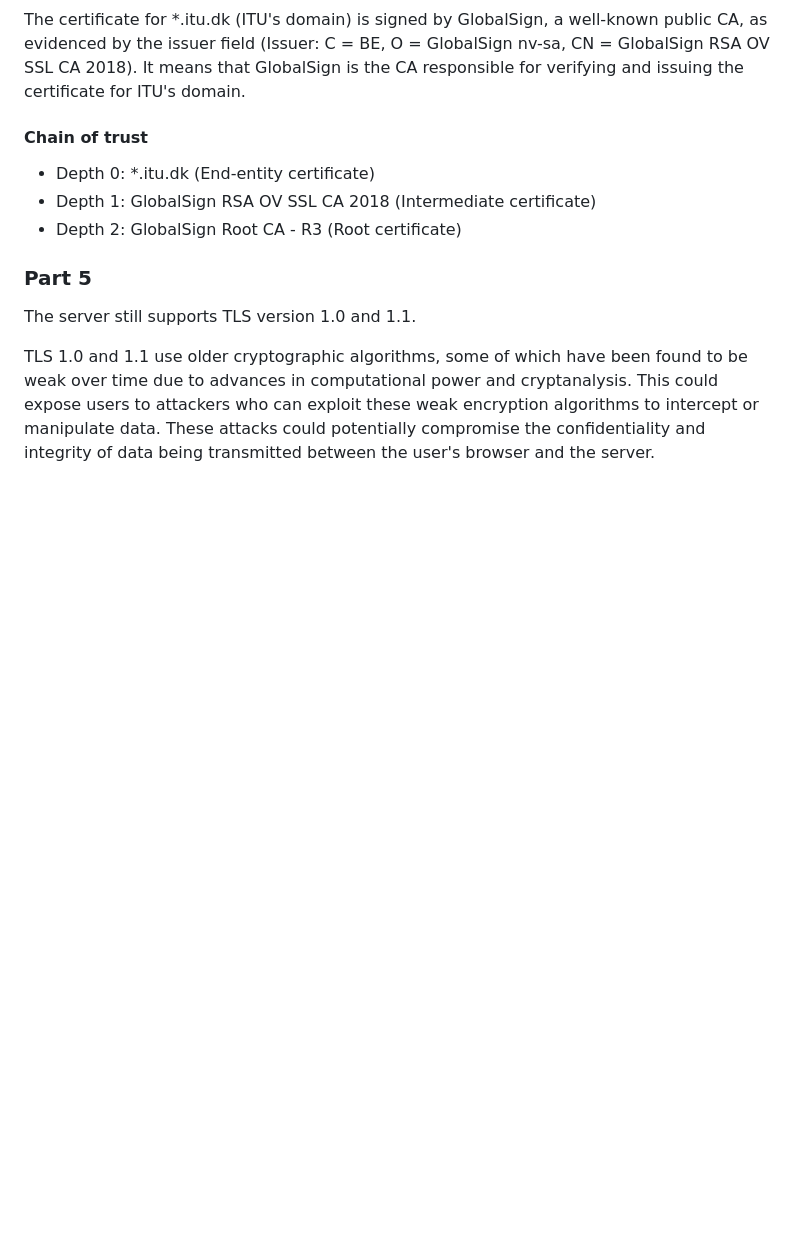
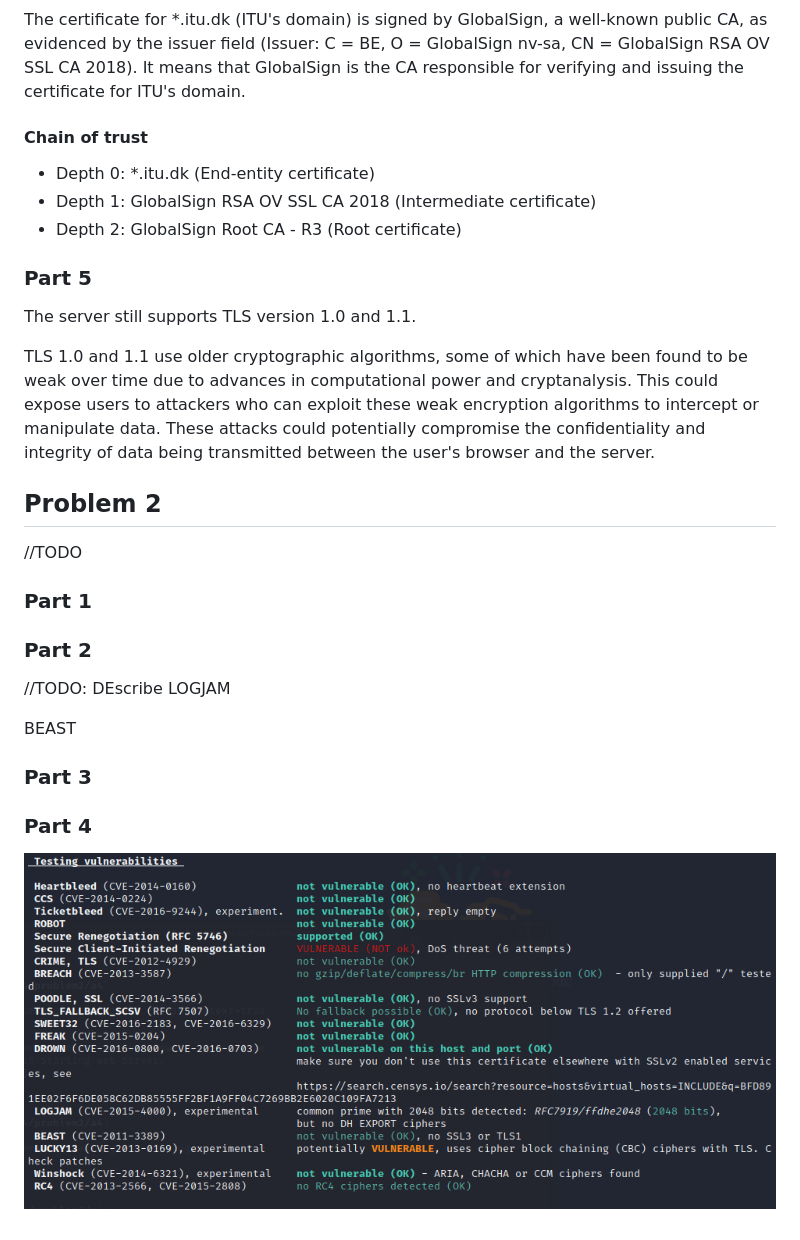
Before and after one commit to kmoltke/AIS-Assignments, a Markdown page: a4/README.md, the part around the change. GitHub-like rendering; pictures changed too: a4/screenshots/img1.png (added); blank space fills up the shorter version.

Commit message:
report

```diff
--- a/a4/README.md
+++ b/a4/README.md
@@ -76,3 +76,19 @@ The certificate for *.itu.dk (ITU's domain) is signed by GlobalSign, a well-know
 The server still supports TLS version 1.0 and 1.1.
 
 TLS 1.0 and 1.1 use older cryptographic algorithms, some of which have been found to be weak over time due to advances in computational power and cryptanalysis. This could expose users to attackers who can exploit these weak encryption algorithms to intercept or manipulate data. These attacks could potentially compromise the confidentiality and integrity of data being transmitted between the user's browser and the server.
+
+## Problem 2
+//TODO
+### Part 1
+
+### Part 2
+//TODO: DEscribe
+LOGJAM
+
+BEAST
+
+### Part 3
+
+
+### Part 4
+![img.png](screenshots/img1.png)
```
